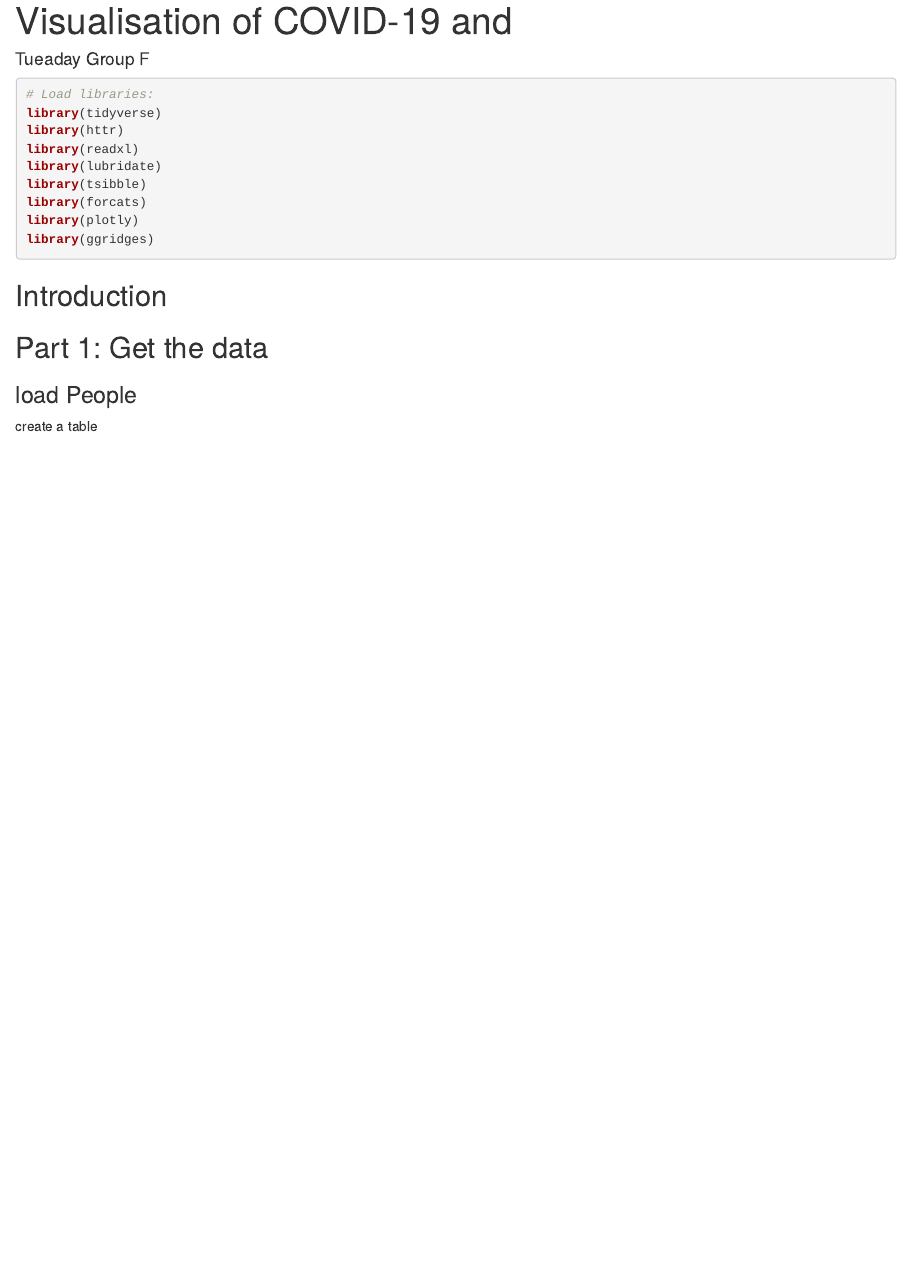
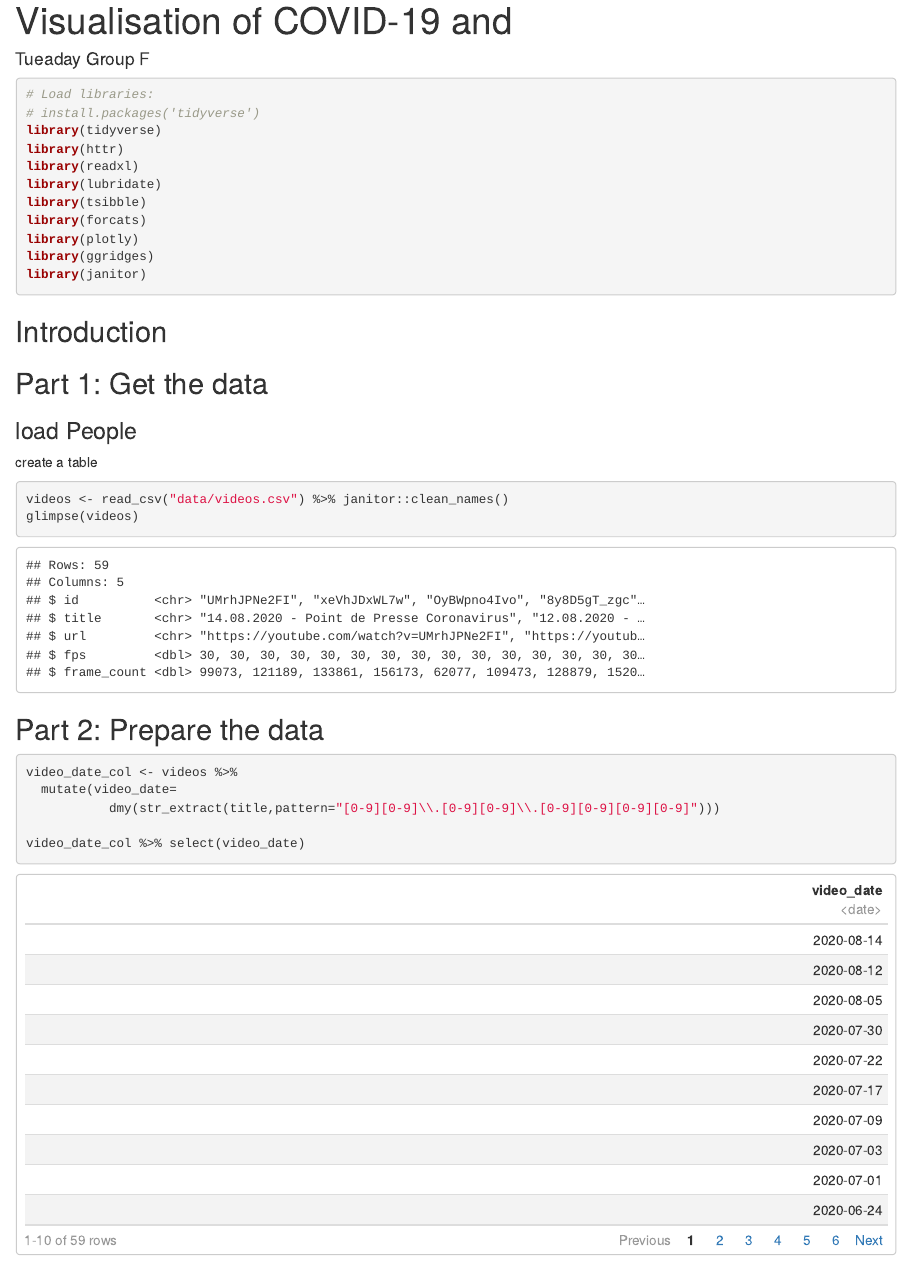
Before and after one commit to fancymeteor/tuesday_groupwork, an R Markdown document (Visualize.Rmd): the page in a window 1100 px wide, from its top. Rendered offline with R 4.5, knitr and Pandoc, with nearby package versions; column names are cleaned by a stand-in for the janitor package.

Commit message:
read videos.csv file

````diff
--- a/Visualize.Rmd
+++ b/Visualize.Rmd
@@ -22,6 +22,7 @@ knitr::opts_chunk$set(
 
 ```{r}
 # Load libraries:
+# install.packages('tidyverse')
 library(tidyverse)
 library(httr)
 library(readxl)
@@ -30,6 +31,7 @@ library(tsibble)
 library(forcats)
 library(plotly)
 library(ggridges)
+library(janitor)
 
 ```
 
@@ -40,3 +42,18 @@ library(ggridges)
 ### load People
 
 create a table
+
+```{r}
+videos <- read_csv("data/videos.csv") %>% janitor::clean_names()
+glimpse(videos)
+```
+
+## Part 2: Prepare the data
+
+```{r}
+video_date_col <- videos %>%
+  mutate(video_date=
+           dmy(str_extract(title,pattern="[0-9][0-9]\\.[0-9][0-9]\\.[0-9][0-9][0-9][0-9]")))
+
+video_date_col %>% select(video_date)
+```
````
